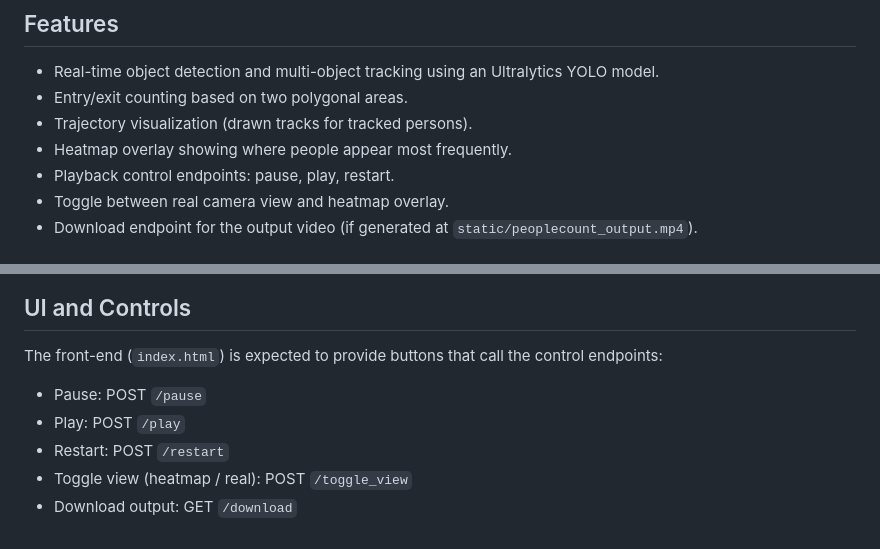
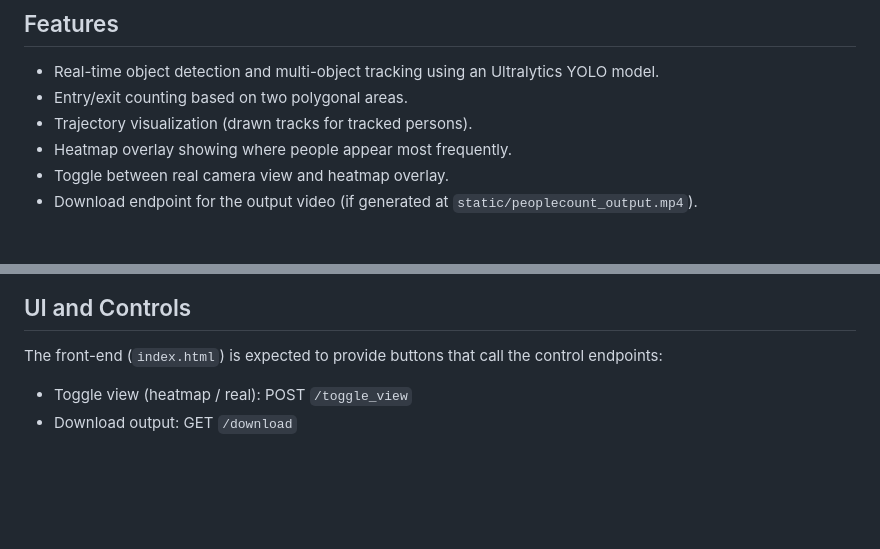
Before and after one commit to Lovekumar-Creative/Footfall-Counter, a Markdown page: README.md, 2 parts joined by grey strips. Drawn GitHub-style; blank space fills up the shorter version.

Commit message:
Update README
Removed playback control endpoints from the README.

```diff
--- a/README.md
+++ b/README.md
@@ -12,7 +12,6 @@ The primary script is `app.py`. A YOLO model file (`yolo11n.pt`) and a sample vi
 - Entry/exit counting based on two polygonal areas.
 - Trajectory visualization (drawn tracks for tracked persons).
 - Heatmap overlay showing where people appear most frequently.
-- Playback control endpoints: pause, play, restart.
 - Toggle between real camera view and heatmap overlay.
 - Download endpoint for the output video (if generated at `static/peoplecount_output.mp4`).
 
@@ -65,8 +64,5 @@ This project requires Python 3.8+ and the following Python packages (examples):
 
 The front-end (`index.html`) is expected to provide buttons that call the control endpoints:
 
-- Pause: POST `/pause`
-- Play: POST `/play`
-- Restart: POST `/restart`
 - Toggle view (heatmap / real): POST `/toggle_view`
 - Download output: GET `/download`
```
